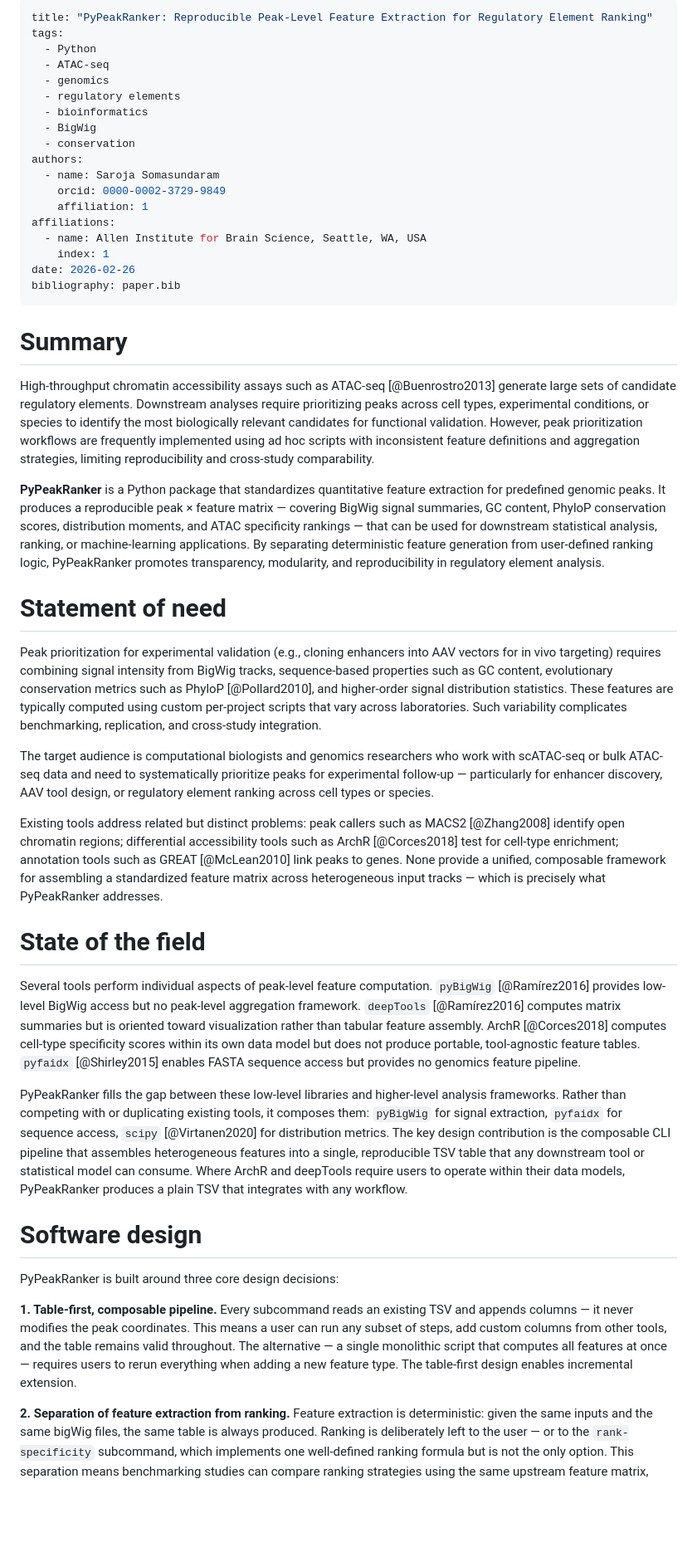
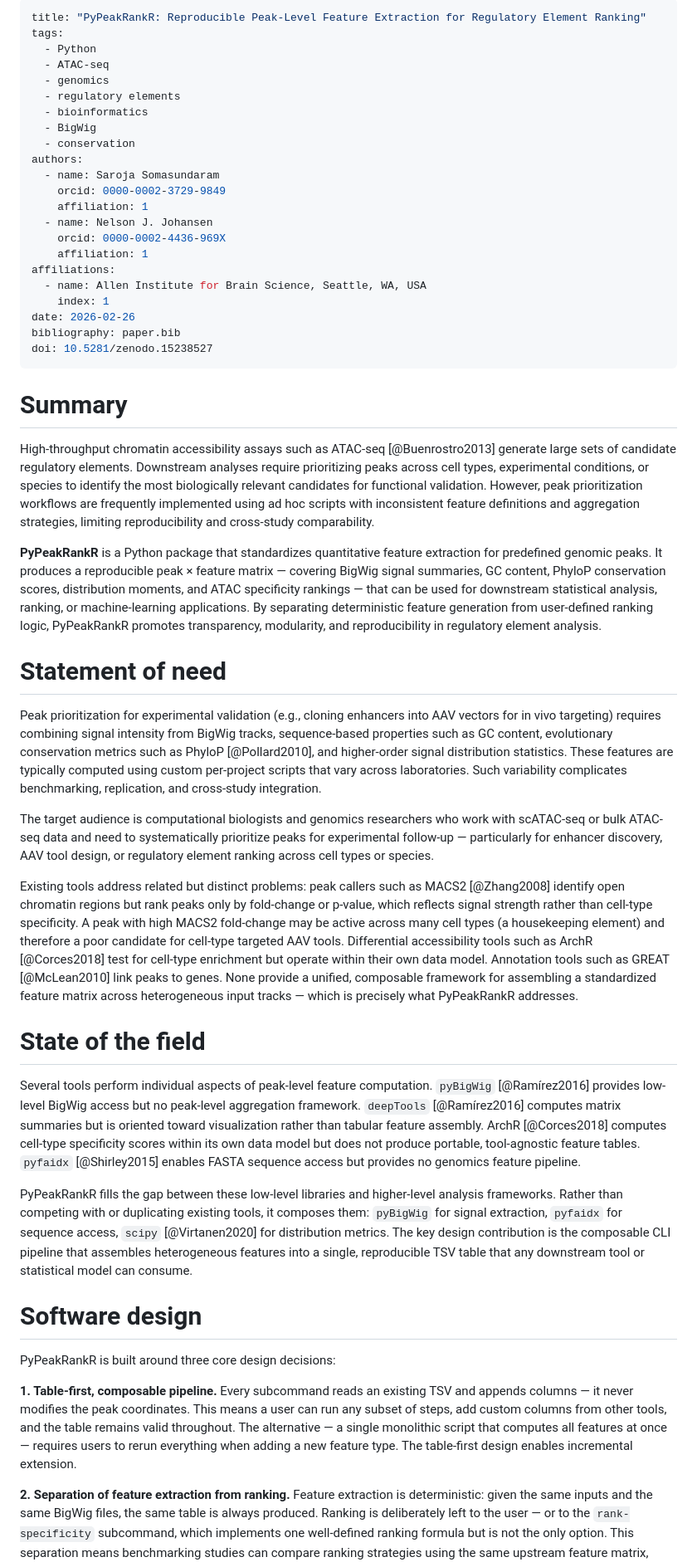
Before and after one commit to AllenInstitute/PeakRankR, a Markdown page: paper/paper.md, the part around one of its changes. Shown at 83% size. Rendered like a GitHub page; blank space fills up the shorter version.

```diff
--- a/paper/paper.md
+++ b/paper/paper.md
@@ -1,5 +1,5 @@
 ---
-title: "PyPeakRanker: Reproducible Peak-Level Feature Extraction for Regulatory Element Ranking"
+title: "PyPeakRankR: Reproducible Peak-Level Feature Extraction for Regulatory Element Ranking"
 tags:
   - Python
   - ATAC-seq
@@ -12,11 +12,15 @@ authors:
   - name: Saroja Somasundaram
     orcid: 0000-0002-3729-9849
     affiliation: 1
+  - name: Nelson J. Johansen
+    orcid: 0000-0002-4436-969X
+    affiliation: 1
 affiliations:
   - name: Allen Institute for Brain Science, Seattle, WA, USA
     index: 1
 date: 2026-02-26
 bibliography: paper.bib
+doi: 10.5281/zenodo.15238527
 ---
 
 # Summary
@@ -29,13 +33,13 @@ However, peak prioritization workflows are frequently implemented using ad hoc
 scripts with inconsistent feature definitions and aggregation strategies, limiting
 reproducibility and cross-study comparability.
 
-**PyPeakRanker** is a Python package that standardizes quantitative feature
+**PyPeakRankR** is a Python package that standardizes quantitative feature
 extraction for predefined genomic peaks. It produces a reproducible peak × feature
 matrix — covering BigWig signal summaries, GC content, PhyloP conservation scores,
 distribution moments, and ATAC specificity rankings — that can be used for
 downstream statistical analysis, ranking, or machine-learning applications. By
 separating deterministic feature generation from user-defined ranking logic,
-PyPeakRanker promotes transparency, modularity, and reproducibility in regulatory
+PyPeakRankR promotes transparency, modularity, and reproducibility in regulatory
 element analysis.
 
 # Statement of need
@@ -54,11 +58,15 @@ peaks for experimental follow-up — particularly for enhancer discovery, AAV to
 design, or regulatory element ranking across cell types or species.
 
 Existing tools address related but distinct problems: peak callers such as
-MACS2 [@Zhang2008] identify open chromatin regions; differential accessibility
-tools such as ArchR [@Corces2018] test for cell-type enrichment; annotation tools
-such as GREAT [@McLean2010] link peaks to genes. None provide a unified,
+MACS2 [@Zhang2008] identify open chromatin regions but rank peaks only by
+fold-change or p-value, which reflects signal strength rather than cell-type
+specificity. A peak with high MACS2 fold-change may be active across many cell
+types (a housekeeping element) and therefore a poor candidate for cell-type
+targeted AAV tools. Differential accessibility tools such as ArchR [@Corces2018]
+test for cell-type enrichment but operate within their own data model. Annotation
+tools such as GREAT [@McLean2010] link peaks to genes. None provide a unified,
 composable framework for assembling a standardized feature matrix across
-heterogeneous input tracks — which is precisely what PyPeakRanker addresses.
+heterogeneous input tracks — which is precisely what PyPeakRankR addresses.
 
 # State of the field
 
@@ -71,19 +79,17 @@ but does not produce portable, tool-agnostic feature tables. `pyfaidx`
 [@Shirley2015] enables FASTA sequence access but provides no genomics feature
 pipeline.
 
-PyPeakRanker fills the gap between these low-level libraries and higher-level
+PyPeakRankR fills the gap between these low-level libraries and higher-level
 analysis frameworks. Rather than competing with or duplicating existing tools,
 it composes them: `pyBigWig` for signal extraction, `pyfaidx` for sequence
 access, `scipy` [@Virtanen2020] for distribution metrics. The key design
 contribution is the composable CLI pipeline that assembles heterogeneous features
 into a single, reproducible TSV table that any downstream tool or statistical
-model can consume. Where ArchR and deepTools require users to operate within
-their data models, PyPeakRanker produces a plain TSV that integrates with any
-workflow.
+model can consume.
 
 # Software design
 
-PyPeakRanker is built around three core design decisions:
+PyPeakRankR is built around three core design decisions:
 
 **1. Table-first, composable pipeline.** Every subcommand reads an existing TSV
 and appends columns — it never modifies the peak coordinates. This means a user
@@ -93,7 +99,7 @@ computes all features at once — requires users to rerun everything when adding
 a new feature type. The table-first design enables incremental extension.
 
 **2. Separation of feature extraction from ranking.** Feature extraction is
-deterministic: given the same inputs and the same bigWig files, the same table
+deterministic: given the same inputs and the same BigWig files, the same table
 is always produced. Ranking is deliberately left to the user — or to the
 `rank-specificity` subcommand, which implements one well-defined ranking formula
 but is not the only option. This separation means benchmarking studies can
```
Also changed, not shown: other parts of paper/paper.md (+55 -16 lines), paper/browser_tracks_comparison.png (added), paper/figure6_panelA.png (added), 3 other files.
